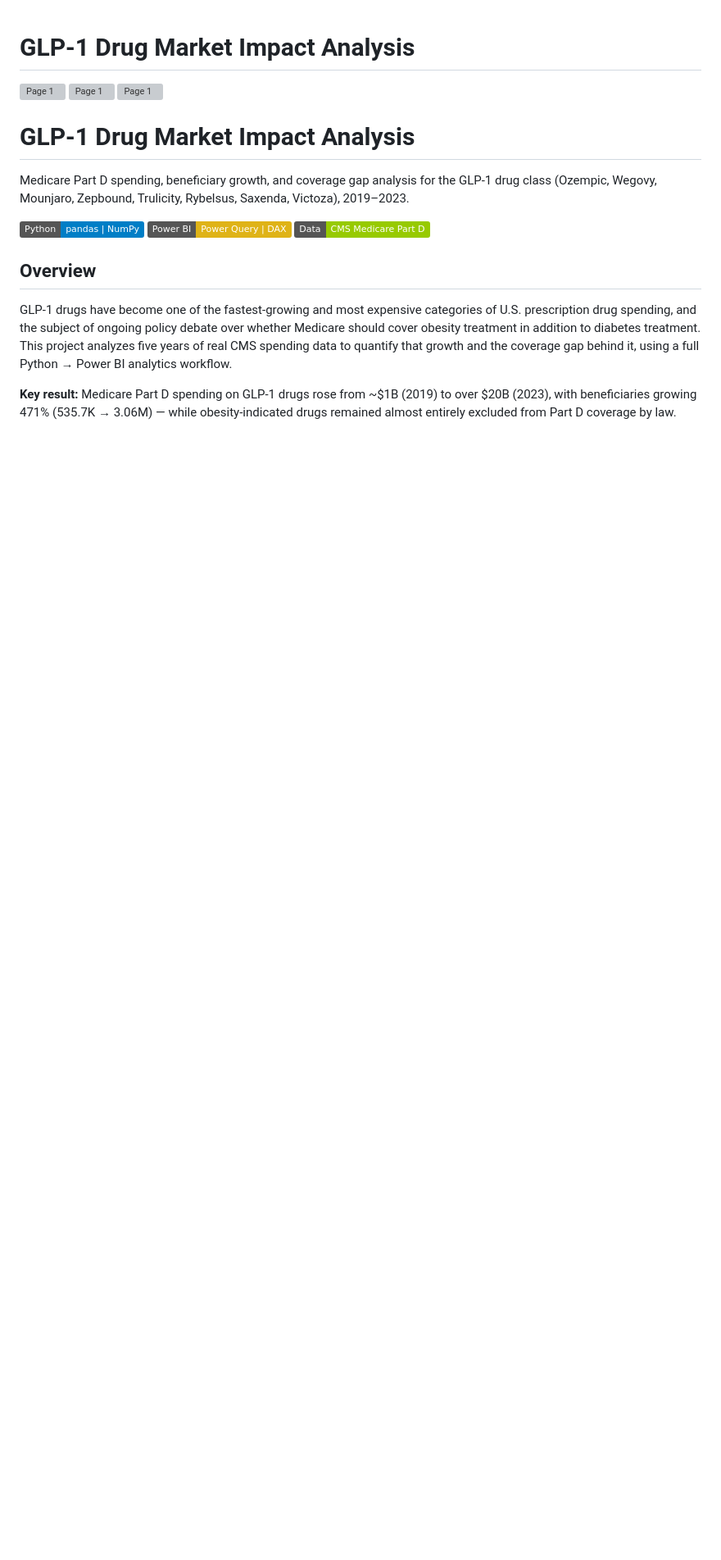
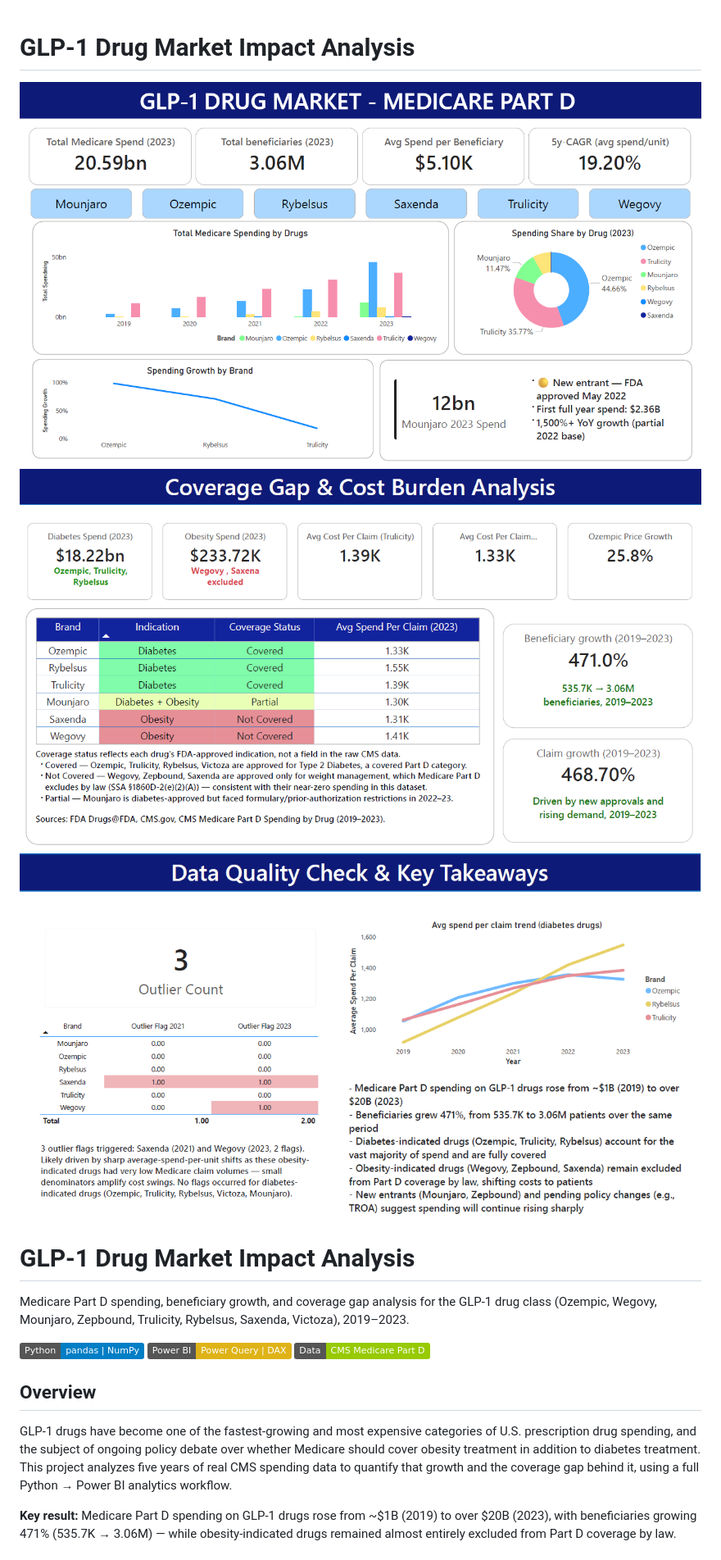
Before and after one commit to alviyar/GLP-1-Drug-Market-Impact-Analysis, a Markdown page: README.md, the part around the change. Shown at 82% size. GitHub-like rendering; badges without logos; blank space fills up the shorter version; grey boxes are pictures that could not be loaded.

Commit message:
Fix image paths in README.md
Updated image paths in README to point to the 'docs' directory.

```diff
--- a/README.md
+++ b/README.md
@@ -1,7 +1,7 @@
 # GLP-1 Drug Market Impact Analysis
-![Page 1](glp.1.png)
-![Page 1](glp.2.png)
-![Page 1](glp.3.png)
+![Page 1](docs/glp.1.png)
+![Page 1](docs/glp.2.png)
+![Page 1](docs/glp.3.png)
 # GLP-1 Drug Market Impact Analysis
 
 Medicare Part D spending, beneficiary growth, and coverage gap analysis for the GLP-1 drug class (Ozempic, Wegovy, Mounjaro, Zepbound, Trulicity, Rybelsus, Saxenda, Victoza), 2019–2023.
```
